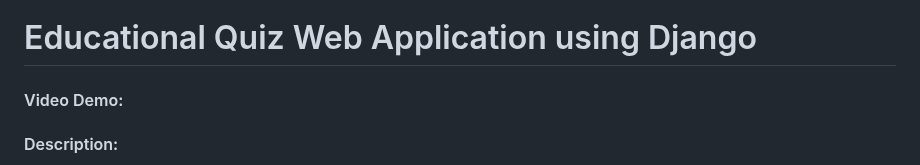
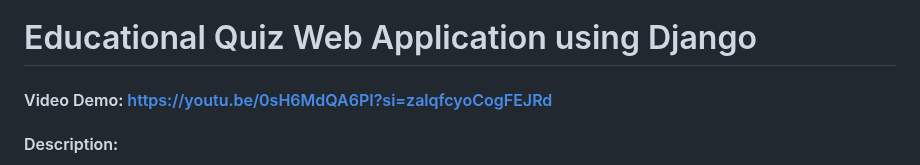
Before and after one commit to Abd-El-kareem/CS50x-Final-Project, a Markdown page: README.md, the part around the change. Rendered like a GitHub page.

```diff
--- a/README.md
+++ b/README.md
@@ -1,6 +1,6 @@
 # Educational Quiz Web Application using Django
 
-#### Video Demo:  <URL HERE>
+#### Video Demo: https://youtu.be/0sH6MdQA6PI?si=zalqfcyoCogFEJRd
 
 #### Description:
   This is a web-based quiz application built with Django, a popular web apps framework using Python,
```
